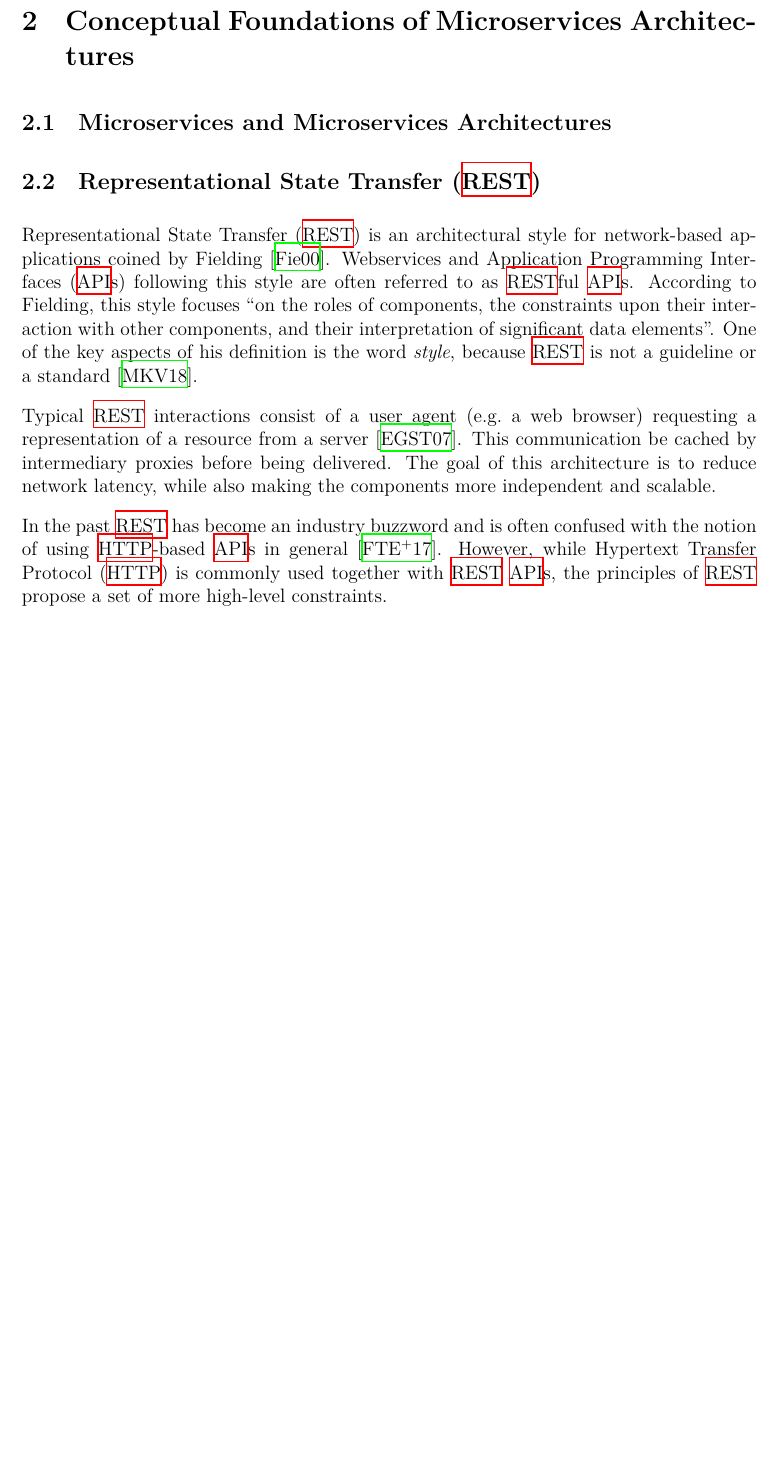
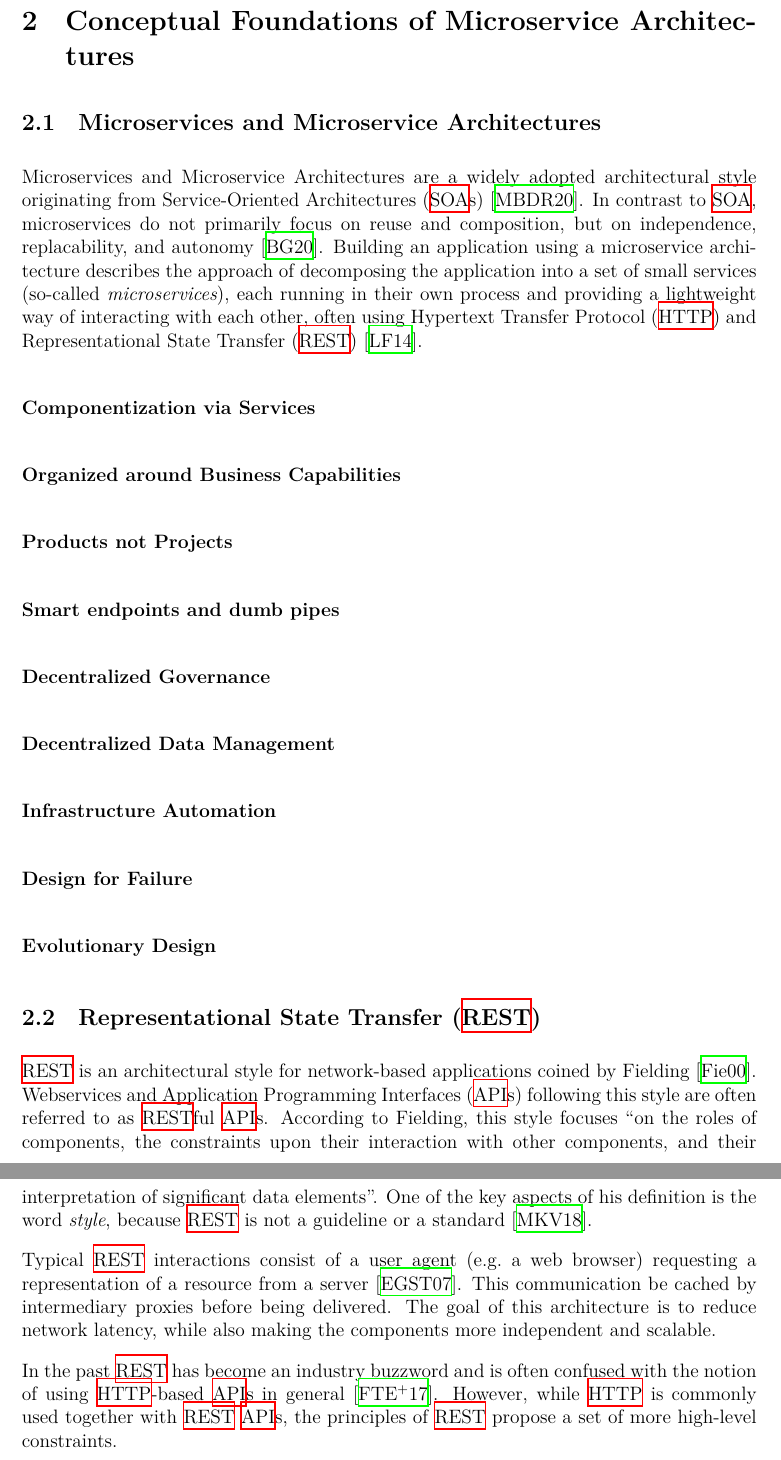
Before and after one commit to florian-beetz/master-thesis, a LaTeX thesis (thesis.tex, which reads sections/02-foundations.tex): part of page 8 of 19 before the commit and two parts of pages 8 and 9 of 21 after it, the two joined at a grey line, cut so that both start at the same text, the shorter picture padded with empty space. Compiled offline with XeLaTeX.

Commit message:
write some general microservices

```diff
--- a/sections/02-foundations.tex
+++ b/sections/02-foundations.tex
@@ -1,6 +1,28 @@
-\section{Conceptual Foundations of Microservices Architectures}\label{sec:foundations}
+\section{Conceptual Foundations of Microservice Architectures}\label{sec:foundations}
 
-\subsection{Microservices and Microservices Architectures}
+\subsection{Microservices and Microservice Architectures}
+
+Microservices and Microservice Architectures are a widely adopted architectural style originating from \acp{SOA}~\cite{Mazzara2020}.
+In contrast to \ac{SOA}, microservices do not primarily focus on reuse and composition, but on independence, replacability, and autonomy~\cite{Baresi2020}.
+Building an application using a microservice architecture describes the approach of decomposing the application into a set of small services (so-called \textit{microservices}), each running in their own process and providing a lightweight way of interacting with each other, often using \ac{HTTP} and \ac{REST}~\cite{Lewis2014}.
+
+\paragraph{Componentization via Services}
+
+\paragraph{Organized around Business Capabilities}
+
+\paragraph{Products not Projects}
+
+\paragraph{Smart endpoints and dumb pipes}
+
+\paragraph{Decentralized Governance}
+
+\paragraph{Decentralized Data Management}
+
+\paragraph{Infrastructure Automation}
+
+\paragraph{Design for Failure}
+
+\paragraph{Evolutionary Design}
 
 \subsection{Representational State Transfer (\acs{REST})}
 
```
Also changed, not shown: abbreviations/abbreviations.tex (+1 -0 lines), bibliography/references.bib (+2 -2 lines).
